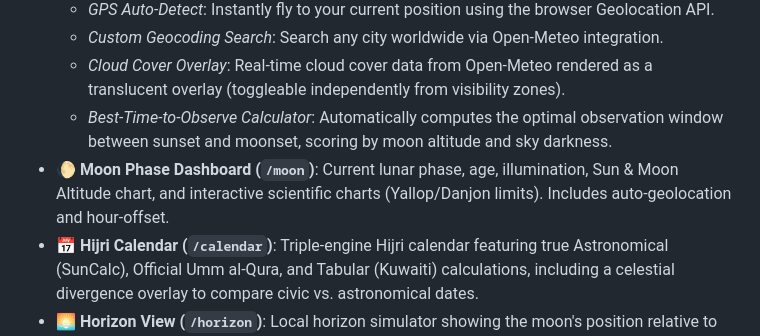
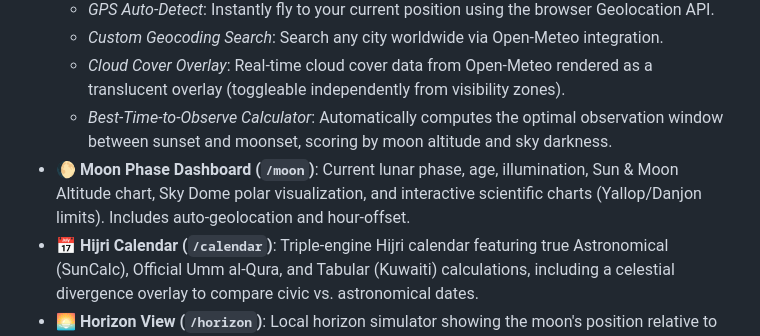
Before and after one commit to rayan-azhari/hilal-vision-rebuild, a Markdown page: README.md, the part around the change. GitHub-like rendering.

Commit message:
docs: add sky dome visualization to documentation

```diff
--- a/README.md
+++ b/README.md
@@ -10,7 +10,7 @@ A precision astronomical platform for predicting and visualizing Islamic crescen
   - *Custom Geocoding Search*: Search any city worldwide via Open-Meteo integration.
   - *Cloud Cover Overlay*: Real-time cloud cover data from Open-Meteo rendered as a translucent overlay (toggleable independently from visibility zones).
   - *Best-Time-to-Observe Calculator*: Automatically computes the optimal observation window between sunset and moonset, scoring by moon altitude and sky darkness.
-- **🌔 Moon Phase Dashboard (`/moon`)**: Current lunar phase, age, illumination, Sun & Moon Altitude chart, and interactive scientific charts (Yallop/Danjon limits). Includes auto-geolocation and hour-offset.
+- **🌔 Moon Phase Dashboard (`/moon`)**: Current lunar phase, age, illumination, Sun & Moon Altitude chart, Sky Dome polar visualization, and interactive scientific charts (Yallop/Danjon limits). Includes auto-geolocation and hour-offset.
 - **📅 Hijri Calendar (`/calendar`)**: Triple-engine Hijri calendar featuring true Astronomical (SunCalc), Official Umm al-Qura, and Tabular (Kuwaiti) calculations, including a celestial divergence overlay to compare civic vs. astronomical dates.
 - **🌅 Horizon View (`/horizon`)**: Local horizon simulator showing the moon's position relative to the setting sun.
 - **📁 Archive (`/archive`)**: Authentic historical crescent visibility data featuring 1,000+ real sighting records from the Islamic Crescents' Observation Project (ICOP).
```
Also changed, not shown: docs/HILAL_VISION_DOCUMENTATION.md (+2 -0 lines), docs/USER_GUIDE.md (+2 -1 lines).
